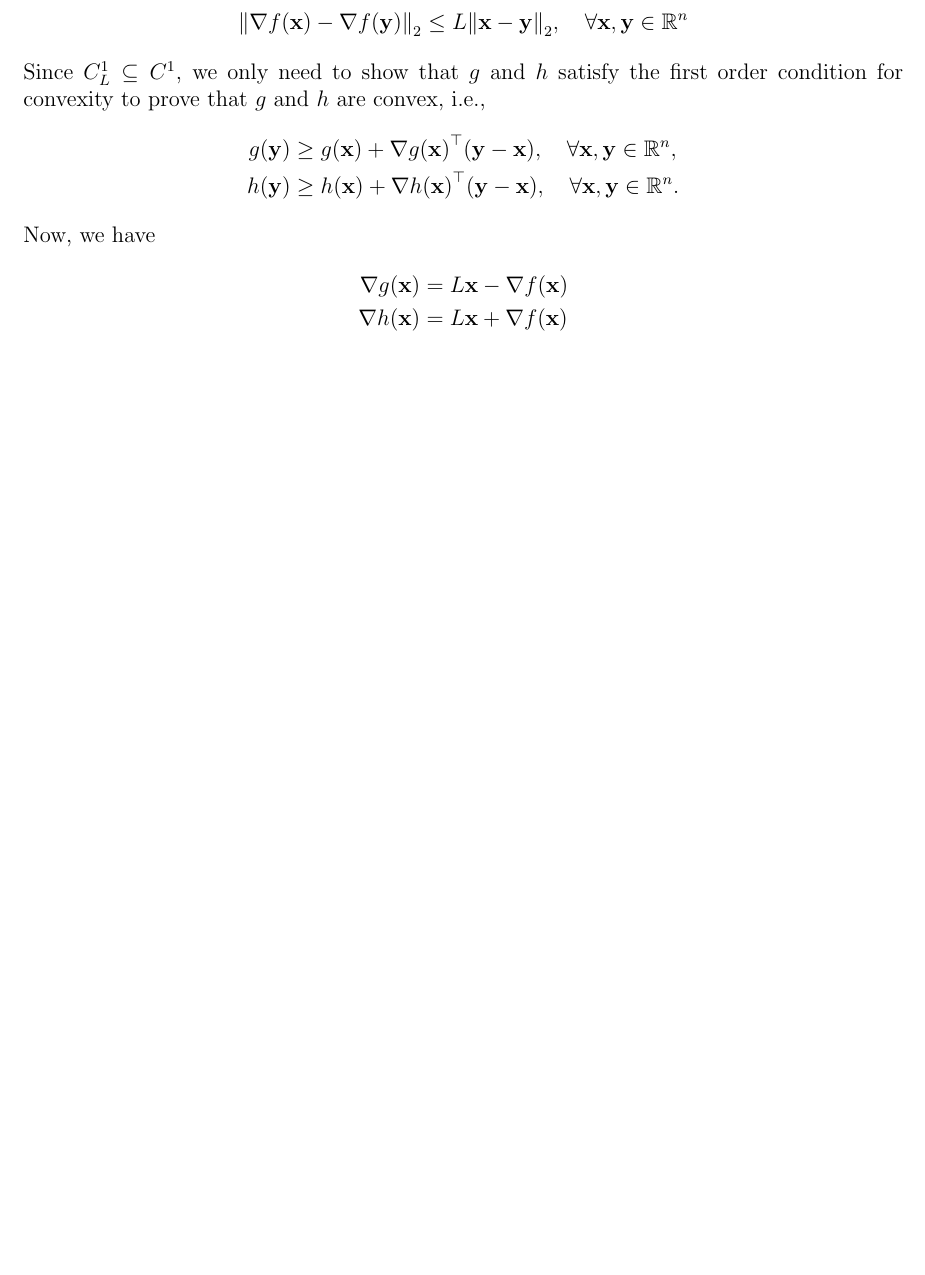
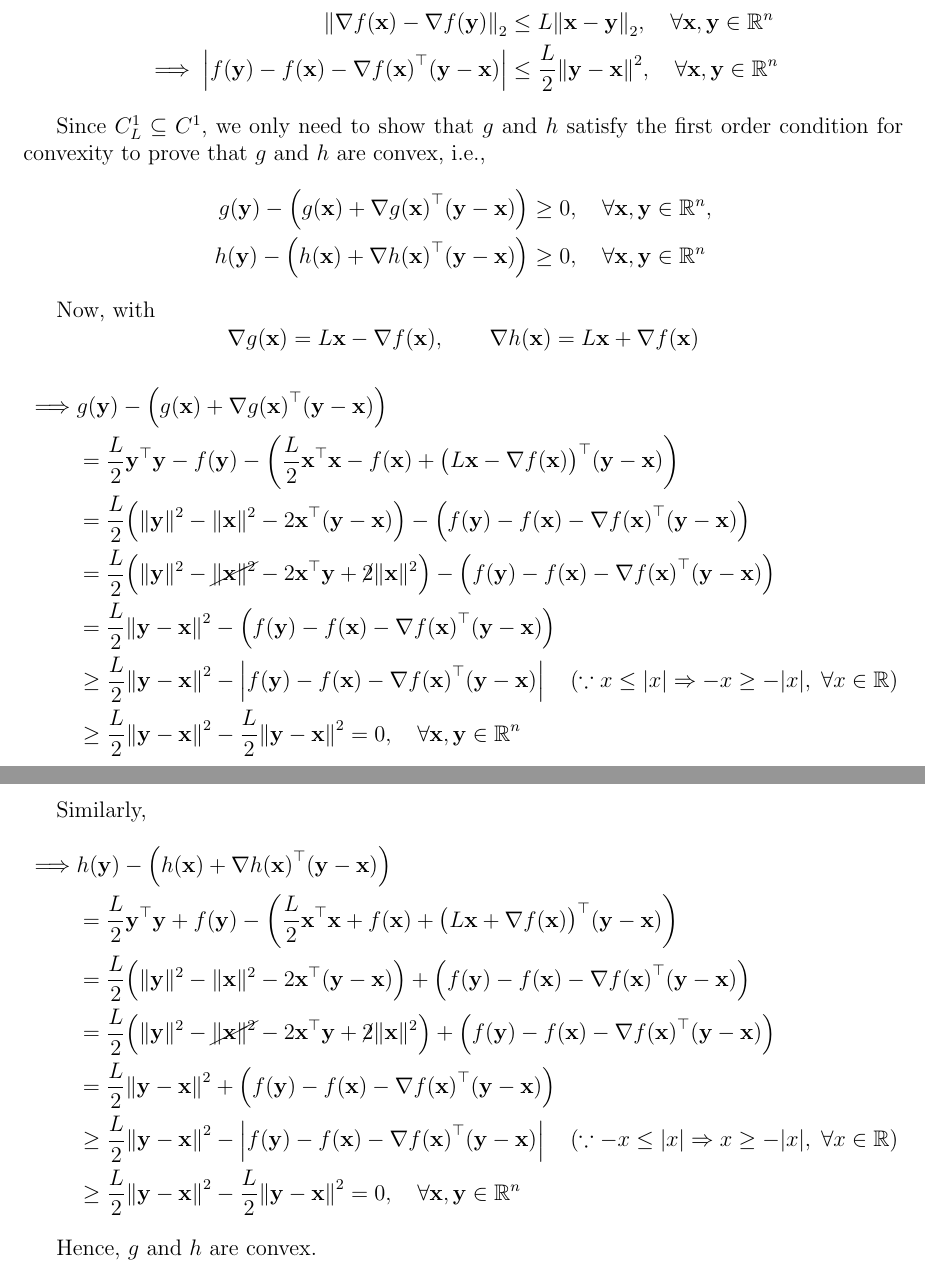
Before and after one commit to AshrithSagar/E0230-CMO-2025, a LaTeX document (Tutorials/Tutorial-1/TeX/main.tex, which reads Tutorials/Tutorial-1/TeX/sections/q4.tex): part of page 5 of 16 before the commit and two parts of pages 5 and 6 of 17 after it, the two joined at a grey line, cut so that both start at the same text, the shorter picture padded with empty space. Compiled offline with pdfLaTeX.

Commit message:
🍻 T1:4

```diff
--- a/Tutorials/Tutorial-1/TeX/sections/q4.tex
+++ b/Tutorials/Tutorial-1/TeX/sections/q4.tex
@@ -7,22 +7,95 @@ Then, show that \( -\frac{L}{2}\|y-x\|^{2} \leq f(y)-f(x)-\langle\nabla f(x), y-
 \subsection*{Solution}
 
 Since \( f \in C_{L}^{1} \), we have that \( \nabla f \) is Lipschitz continuous with constant \( L \), i.e.,
-\begin{equation*}
-    {\Vert \nabla f(\mathbf{x}) - \nabla f(\mathbf{y}) \Vert}_{2} \leq L {\Vert \mathbf{x} - \mathbf{y} \Vert}_{2}, \quad \forall \mathbf{x}, \mathbf{y} \in \mathbb{R}^{n}
-\end{equation*}
+\begin{align*}
+    {\Vert \nabla f(\mathbf{x}) - \nabla f(\mathbf{y}) \Vert}_{2}
+    & \leq
+    L {\Vert \mathbf{x} - \mathbf{y} \Vert}_{2}, \quad \forall \mathbf{x}, \mathbf{y} \in \mathbb{R}^{n}
+    \\
+    \implies
+    \Big\vert f(\mathbf{y}) - f(\mathbf{x}) - {\nabla f(\mathbf{x})}^{\top} (\mathbf{y} - \mathbf{x}) \Big\vert
+    & \leq
+    \frac{L}{2} {\Vert \mathbf{y} - \mathbf{x} \Vert}^{2}, \quad \forall \mathbf{x}, \mathbf{y} \in \mathbb{R}^{n}
+\end{align*}
+
 Since \( C_{L}^{1} \subseteq C^{1} \), we only need to show that \( g \) and \( h \) satisfy the first order condition for convexity to prove that \( g \) and \( h \) are convex, i.e.,
 \begin{align*}
-    g(\mathbf{y}) & \geq g(\mathbf{x}) + {\nabla g(\mathbf{x})}^{\top} (\mathbf{y} - \mathbf{x}), \quad \forall \mathbf{x}, \mathbf{y} \in \mathbb{R}^{n},
+    g(\mathbf{y})
+    - \left( g(\mathbf{x}) + {\nabla g(\mathbf{x})}^{\top} (\mathbf{y} - \mathbf{x}) \right)
+    & \geq 0
+    , \quad \forall \mathbf{x}, \mathbf{y} \in \mathbb{R}^{n},
     \\
-    h(\mathbf{y}) & \geq h(\mathbf{x}) + {\nabla h(\mathbf{x})}^{\top} (\mathbf{y} - \mathbf{x}), \quad \forall \mathbf{x}, \mathbf{y} \in \mathbb{R}^{n}.
+    h(\mathbf{y})
+    - \left( h(\mathbf{x}) + {\nabla h(\mathbf{x})}^{\top} (\mathbf{y} - \mathbf{x}) \right)
+    & \geq 0
+    , \quad \forall \mathbf{x}, \mathbf{y} \in \mathbb{R}^{n}
 \end{align*}
-Now, we have
+
+Now, with
+\begin{equation*}
+    \nabla g(\mathbf{x})
+    =
+    L \mathbf{x} - \nabla f(\mathbf{x})
+    , \qquad
+    \nabla h(\mathbf{x})
+    =
+    L \mathbf{x} + \nabla f(\mathbf{x})
+\end{equation*}
 \begin{align*}
-    \nabla g(\mathbf{x})
-    & =
-    L \mathbf{x} - \nabla f(\mathbf{x})
-    \\
-    \nabla h(\mathbf{x})
-    & =
-    L \mathbf{x} + \nabla f(\mathbf{x})
+    \implies
+    &
+    g(\mathbf{y})
+    - \left( g(\mathbf{x}) + {\nabla g(\mathbf{x})}^{\top} (\mathbf{y} - \mathbf{x}) \right)
+    \\ & =
+    \frac{L}{2} \mathbf{y}^{\top} \mathbf{y} - f(\mathbf{y})
+    - \left( \frac{L}{2} \mathbf{x}^{\top} \mathbf{x} - f(\mathbf{x}) + {\big( L \mathbf{x} - \nabla f(\mathbf{x}) \big)}^{\top} (\mathbf{y} - \mathbf{x}) \right)
+    \\ & =
+    \frac{L}{2} \Big( \Vert \mathbf{y} \Vert^{2} - \Vert \mathbf{x} \Vert^{2} - 2 \mathbf{x}^{\top} (\mathbf{y} - \mathbf{x}) \Big)
+    - \left( f(\mathbf{y}) - f(\mathbf{x}) - {\nabla f(\mathbf{x})}^{\top} (\mathbf{y} - \mathbf{x}) \right)
+    \\ & =
+    \frac{L}{2} \Big( \Vert \mathbf{y} \Vert^{2} - \cancel{ \Vert \mathbf{x} \Vert^{2} } - 2 \mathbf{x}^{\top} \mathbf{y} + \cancel{2} \Vert \mathbf{x} \Vert^{2} \Big)
+    - \left( f(\mathbf{y}) - f(\mathbf{x}) - {\nabla f(\mathbf{x})}^{\top} (\mathbf{y} - \mathbf{x}) \right)
+    \\ & =
+    \frac{L}{2} {\Vert \mathbf{y} - \mathbf{x} \Vert}^{2}
+    - \left( f(\mathbf{y}) - f(\mathbf{x}) - {\nabla f(\mathbf{x})}^{\top} (\mathbf{y} - \mathbf{x}) \right)
+    \\ & \geq
+    \frac{L}{2} {\Vert \mathbf{y} - \mathbf{x} \Vert}^{2}
+    - \left\vert f(\mathbf{y}) - f(\mathbf{x}) - {\nabla f(\mathbf{x})}^{\top} (\mathbf{y} - \mathbf{x}) \right\vert
+    \quad (\because x \leq \vert x \vert \Rightarrow -x \geq -\vert x \vert, \; \forall x \in \mathbb{R})
+    \\ & \geq
+    \frac{L}{2} {\Vert \mathbf{y} - \mathbf{x} \Vert}^{2}
+    - \frac{L}{2} {\Vert \mathbf{y} - \mathbf{x} \Vert}^{2}
+    = 0
+    , \quad \forall \mathbf{x}, \mathbf{y} \in \mathbb{R}^{n}
 \end{align*}
+
+Similarly,
+\begin{align*}
+    \implies
+    &
+    h(\mathbf{y})
+    - \left( h(\mathbf{x}) + {\nabla h(\mathbf{x})}^{\top} (\mathbf{y} - \mathbf{x}) \right)
+    \\ & =
+    \frac{L}{2} \mathbf{y}^{\top} \mathbf{y} + f(\mathbf{y})
+    - \left( \frac{L}{2} \mathbf{x}^{\top} \mathbf{x} + f(\mathbf{x}) + {\big( L \mathbf{x} + \nabla f(\mathbf{x}) \big)}^{\top} (\mathbf{y} - \mathbf{x}) \right)
+    \\ & =
+    \frac{L}{2} \Big( \Vert \mathbf{y} \Vert^{2} - \Vert \mathbf{x} \Vert^{2} - 2 \mathbf{x}^{\top} (\mathbf{y} - \mathbf{x}) \Big)
+    + \left( f(\mathbf{y}) - f(\mathbf{x}) - {\nabla f(\mathbf{x})}^{\top} (\mathbf{y} - \mathbf{x}) \right)
+    \\ & =
+    \frac{L}{2} \Big( \Vert \mathbf{y} \Vert^{2} - \cancel{ \Vert \mathbf{x} \Vert^{2} } - 2 \mathbf{x}^{\top} \mathbf{y} + \cancel{2} \Vert \mathbf{x} \Vert^{2} \Big)
+    + \left( f(\mathbf{y}) - f(\mathbf{x}) - {\nabla f(\mathbf{x})}^{\top} (\mathbf{y} - \mathbf{x}) \right)
+    \\ & =
+    \frac{L}{2} {\Vert \mathbf{y} - \mathbf{x} \Vert}^{2}
+    + \left( f(\mathbf{y}) - f(\mathbf{x}) - {\nabla f(\mathbf{x})}^{\top} (\mathbf{y} - \mathbf{x}) \right)
+    \\ & \geq
+    \frac{L}{2} {\Vert \mathbf{y} - \mathbf{x} \Vert}^{2}
+    - \left\vert f(\mathbf{y}) - f(\mathbf{x}) - {\nabla f(\mathbf{x})}^{\top} (\mathbf{y} - \mathbf{x}) \right\vert
+    \quad (\because -x \leq \vert x \vert \Rightarrow x \geq -\vert x \vert, \; \forall x \in \mathbb{R})
+    \\ & \geq
+    \frac{L}{2} {\Vert \mathbf{y} - \mathbf{x} \Vert}^{2}
+    - \frac{L}{2} {\Vert \mathbf{y} - \mathbf{x} \Vert}^{2}
+    = 0
+    , \quad \forall \mathbf{x}, \mathbf{y} \in \mathbb{R}^{n}
+\end{align*}
+
+Hence, \( g \) and \( h \) are convex.
```
